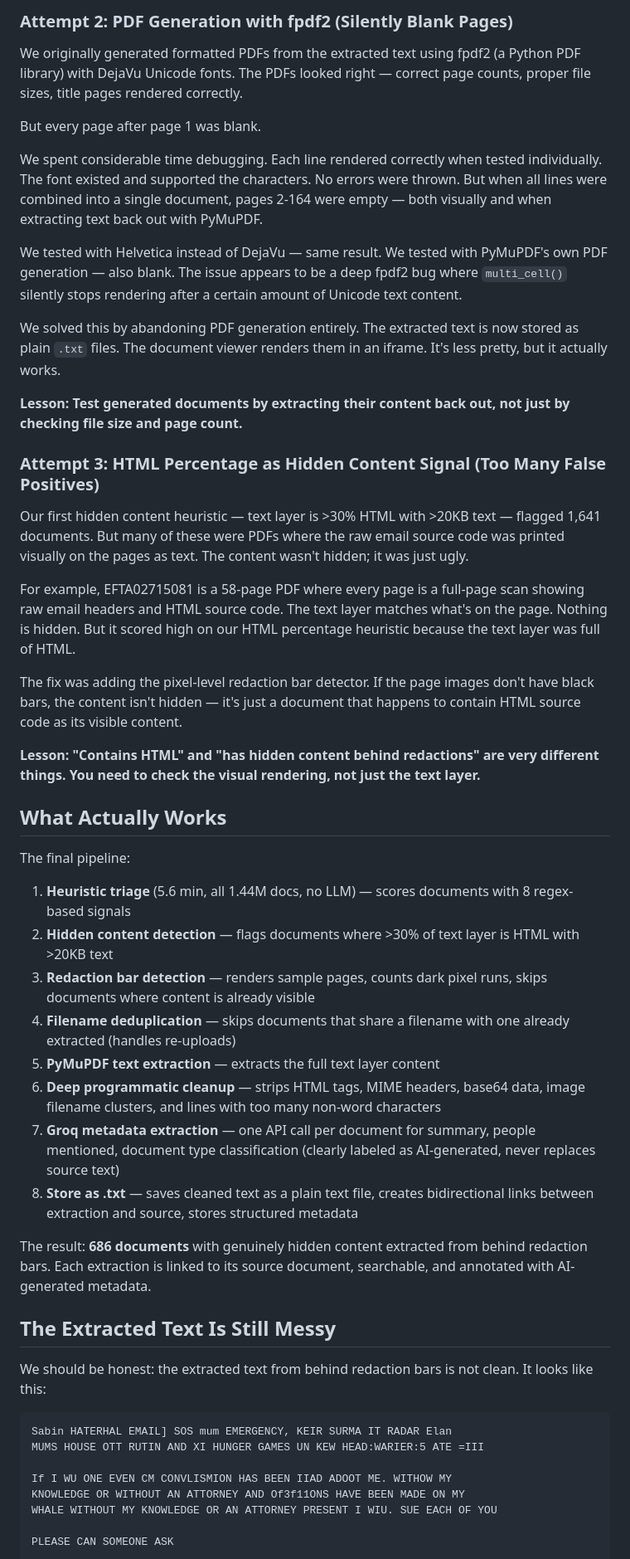
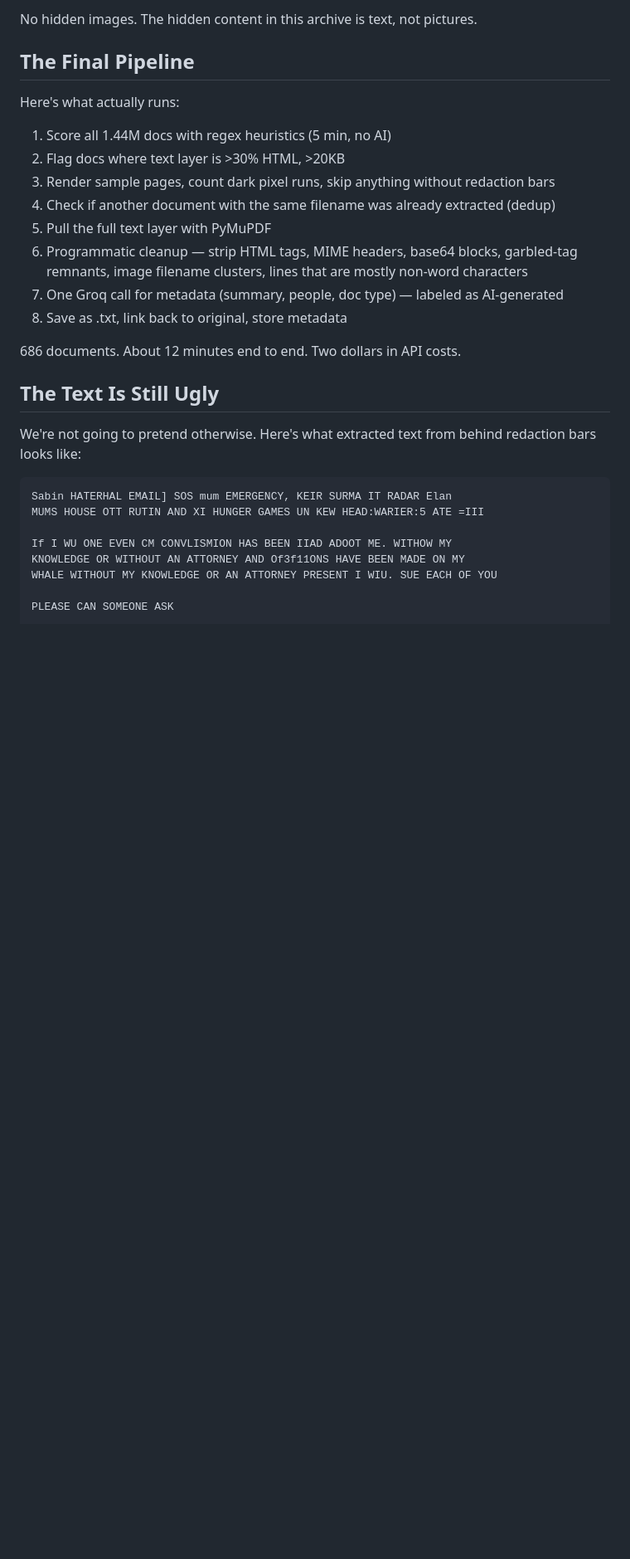
Before and after one commit to myleshorton/spill, a Markdown page: docs/blog/deep-extractor.md, the part around one of its changes. Shown at 83% size. GitHub-like rendering; blank space fills up the shorter version.

````diff
--- a/docs/blog/deep-extractor.md
+++ b/docs/blog/deep-extractor.md
@@ -76,46 +65,24 @@ We immediately removed all LLM text cleanup. The garbled OCR text is messy, but
 
-### Attempt 2: PDF Generation with fpdf2 (Silently Blank Pages)
+No hidden images. The hidden content in this archive is text, not pictures.
 
-We originally generated formatted PDFs from the extracted text using fpdf2 (a Python PDF library) with DejaVu Unicode fonts. The PDFs looked right — correct page counts, proper file sizes, title pages rendered correctly.
+## The Final Pipeline
 
-But every page after page 1 was blank.
+Here's what actually runs:
 
-We spent considerable time debugging. Each line rendered correctly when tested individually. The font existed and supported the characters. No errors were thrown. But when all lines were combined into a single document, pages 2-164 were empty — both visually and when extracting text back out with PyMuPDF.
+1. Score all 1.44M docs with regex heuristics (5 min, no AI)
+2. Flag docs where text layer is >30% HTML, >20KB
+3. Render sample pages, count dark pixel runs, skip anything without redaction bars
+4. Check if another document with the same filename was already extracted (dedup)
+5. Pull the full text layer with PyMuPDF
+6. Programmatic cleanup — strip HTML tags, MIME headers, base64 blocks, garbled-tag remnants, image filename clusters, lines that are mostly non-word characters
+7. One Groq call for metadata (summary, people, doc type) — labeled as AI-generated
+8. Save as .txt, link back to original, store metadata
 
-We tested with Helvetica instead of DejaVu — same result. We tested with PyMuPDF's own PDF generation — also blank. The issue appears to be a deep fpdf2 bug where `multi_cell()` silently stops rendering after a certain amount of Unicode text content.
+686 documents. About 12 minutes end to end. Two dollars in API costs.
 
-We solved this by abandoning PDF generation entirely. The extracted text is now stored as plain `.txt` files. The document viewer renders them in an iframe. It's less pretty, but it actually works.
+## The Text Is Still Ugly
 
-**Lesson: Test generated documents by extracting their content back out, not just by checking file size and page count.**
-
-### Attempt 3: HTML Percentage as Hidden Content Signal (Too Many False Positives)
-
-Our first hidden content heuristic — text layer is >30% HTML with >20KB text — flagged 1,641 documents. But many of these were PDFs where the raw email source code was printed visually on the pages as text. The content wasn't hidden; it was just ugly.
-
-For example, EFTA02715081 is a 58-page PDF where every page is a full-page scan showing raw email headers and HTML source code. The text layer matches what's on the page. Nothing is hidden. But it scored high on our HTML percentage heuristic because the text layer was full of HTML.
-
-The fix was adding the pixel-level redaction bar detector. If the page images don't have black bars, the content isn't hidden — it's just a document that happens to contain HTML source code as its visible content.
-
-**Lesson: "Contains HTML" and "has hidden content behind redactions" are very different things. You need to check the visual rendering, not just the text layer.**
-
-## What Actually Works
-
-The final pipeline:
-
-1. **Heuristic triage** (5.6 min, all 1.44M docs, no LLM) — scores documents with 8 regex-based signals
-2. **Hidden content detection** — flags documents where >30% of text layer is HTML with >20KB text
-3. **Redaction bar detection** — renders sample pages, counts dark pixel runs, skips documents where content is already visible
-4. **Filename deduplication** — skips documents that share a filename with one already extracted (handles re-uploads)
-5. **PyMuPDF text extraction** — extracts the full text layer content
-6. **Deep programmatic cleanup** — strips HTML tags, MIME headers, base64 data, image filename clusters, and lines with too many non-word characters
-7. **Groq metadata extraction** — one API call per document for summary, people mentioned, document type classification (clearly labeled as AI-generated, never replaces source text)
-8. **Store as .txt** — saves cleaned text as a plain text file, creates bidirectional links between extraction and source, stores structured metadata
-
-The result: **686 documents** with genuinely hidden content extracted from behind redaction bars. Each extraction is linked to its source document, searchable, and annotated with AI-generated metadata.
-
-## The Extracted Text Is Still Messy
-
-We should be honest: the extracted text from behind redaction bars is not clean. It looks like this:
+We're not going to pretend otherwise. Here's what extracted text from behind redaction bars looks like:
 
 ```
 Sabin HATERHAL EMAIL] SOS mum EMERGENCY, KEIR SURMA IT RADAR Elan
````
Also changed, not shown: other parts of docs/blog/deep-extractor.md (+45 -75 lines).
